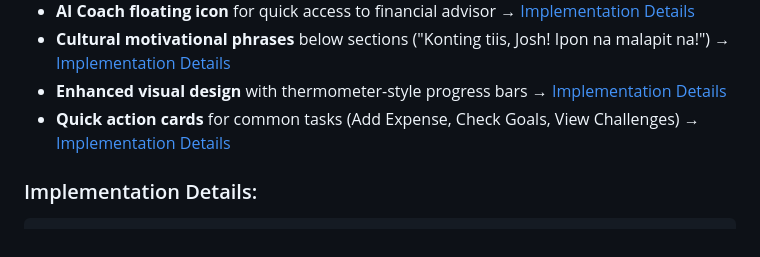
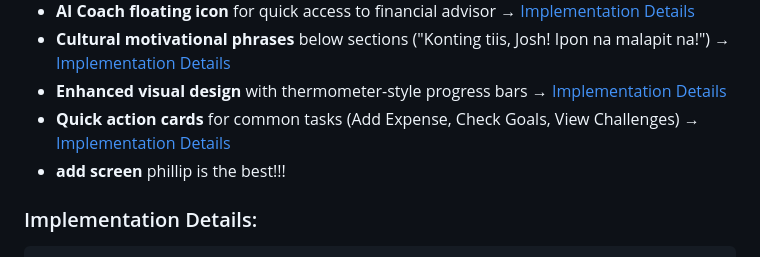
Before and after one commit to phillipw-orayh/peso-tracker, a Markdown page: documentation/TECHNICAL_IMPLEMENTATION_GUIDE.md, the part around the change. Rendered like a GitHub page.

````diff
--- a/documentation/TECHNICAL_IMPLEMENTATION_GUIDE.md
+++ b/documentation/TECHNICAL_IMPLEMENTATION_GUIDE.md
@@ -66,7 +66,7 @@ This document provides detailed technical implementation steps for transforming
 - **Cultural motivational phrases** below sections ("Konting tiis, Josh! Ipon na malapit na!") → [Implementation Details](FRONTEND_IMPLEMENTATION_DETAILS.md#17-integrate-cultural-motivational-phrases)
 - **Enhanced visual design** with thermometer-style progress bars → [Implementation Details](FRONTEND_IMPLEMENTATION_DETAILS.md#18-create-thermometer-style-progress-bars)
 - **Quick action cards** for common tasks (Add Expense, Check Goals, View Challenges) → [Implementation Details](FRONTEND_IMPLEMENTATION_DETAILS.md#19-implement-quick-action-cards-for-common-tasks)
-
+- **add screen** phillip is the best!!!
 ### Implementation Details:
 ```dart
 // New wallet selector widget
````
